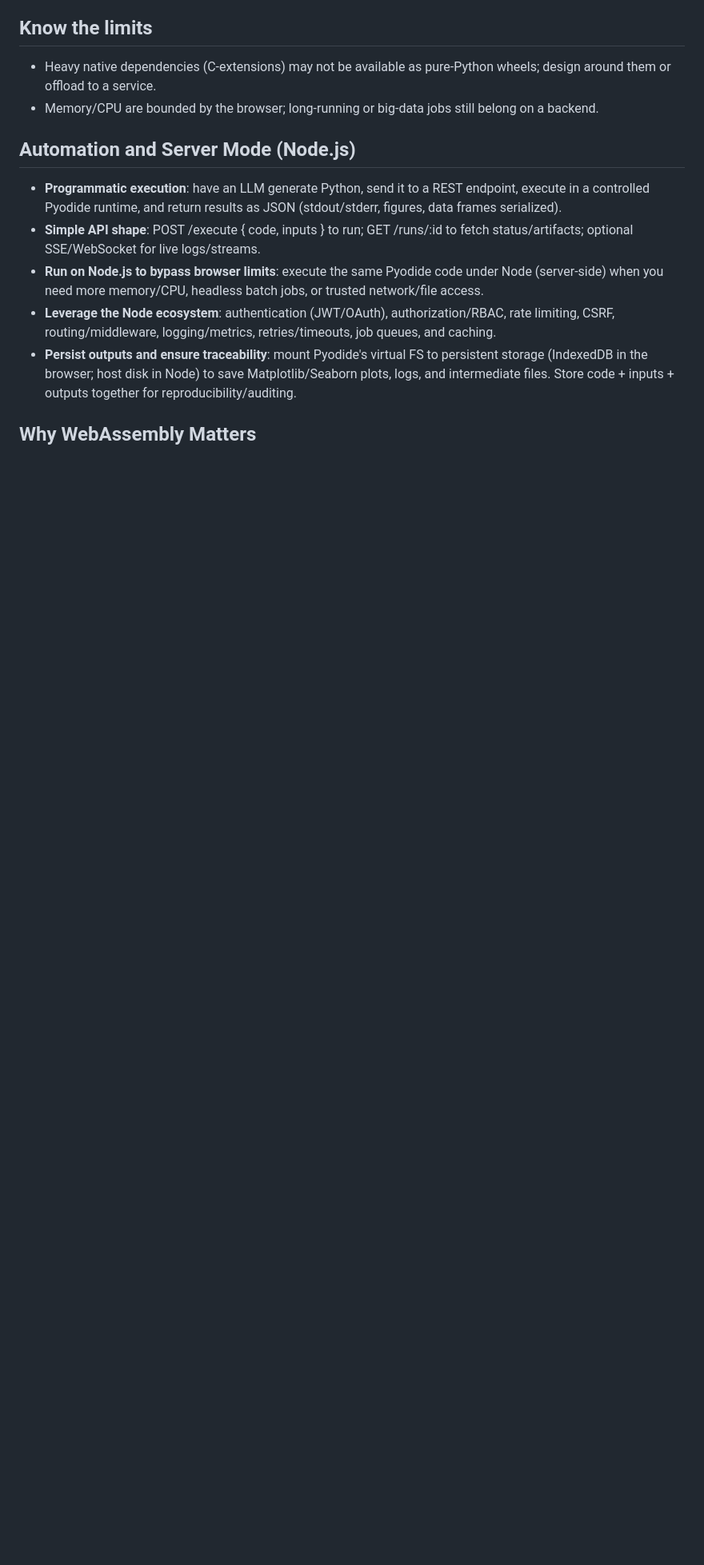
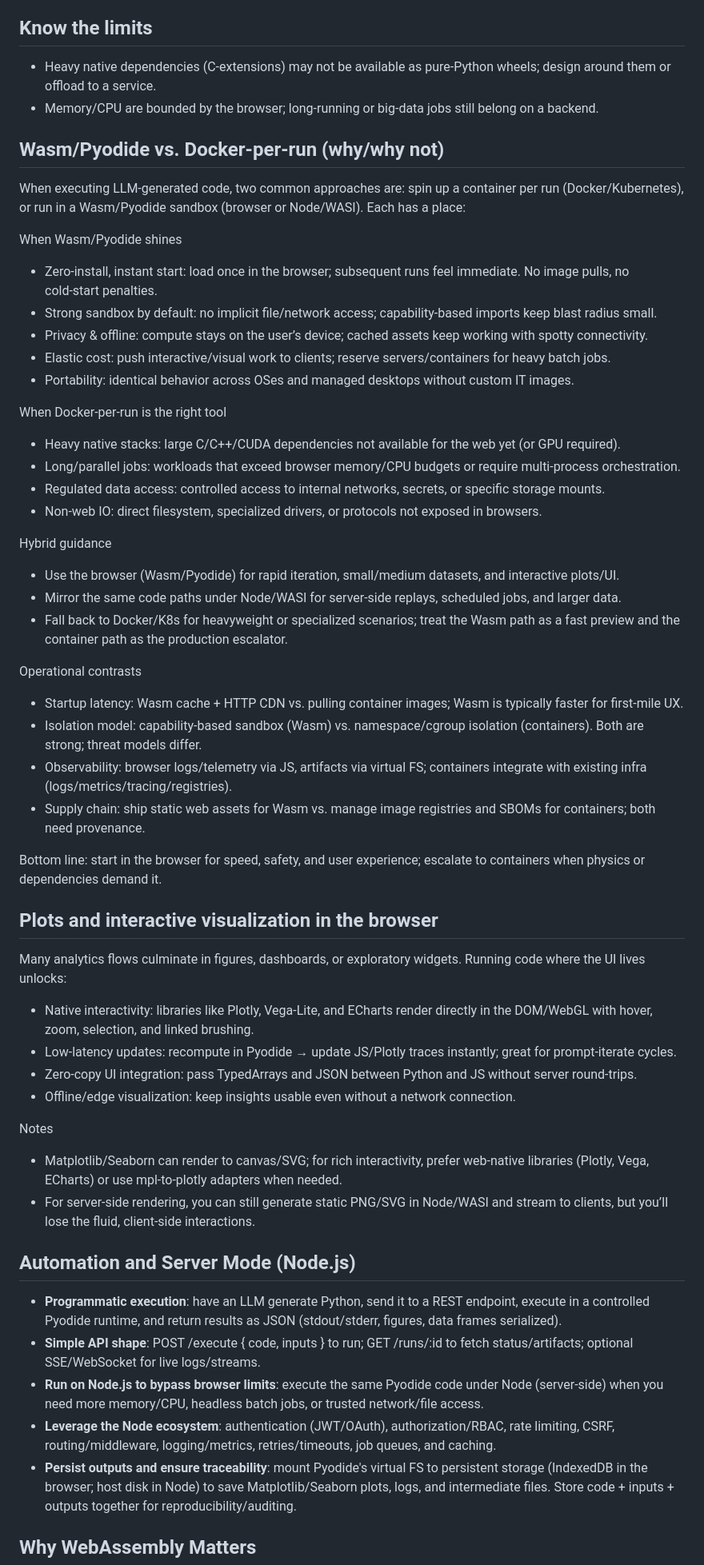
Before and after one commit to brisacoder/llm-code-on-web-part1, a Markdown page: README.md, the part around one of its changes. Shown at 80% size. Drawn GitHub-style; blank space fills up the shorter version.

Commit message:
Improve Docker vs. WASM section

```diff
--- a/README.md
+++ b/README.md
@@ -24,6 +39,49 @@ This repo is Part I of a 3-part series on running LLM-generated code on the web.
 
 - Heavy native dependencies (C-extensions) may not be available as pure-Python wheels; design around them or offload to a service.
 - Memory/CPU are bounded by the browser; long-running or big-data jobs still belong on a backend.
+
+## Wasm/Pyodide vs. Docker‑per‑run (why/why not)
+
+When executing LLM‑generated code, two common approaches are: spin up a container per run (Docker/Kubernetes), or run in a Wasm/Pyodide sandbox (browser or Node/WASI). Each has a place:
+
+When Wasm/Pyodide shines
+- Zero‑install, instant start: load once in the browser; subsequent runs feel immediate. No image pulls, no cold‑start penalties.
+- Strong sandbox by default: no implicit file/network access; capability‑based imports keep blast radius small.
+- Privacy & offline: compute stays on the user’s device; cached assets keep working with spotty connectivity.
+- Elastic cost: push interactive/visual work to clients; reserve servers/containers for heavy batch jobs.
+- Portability: identical behavior across OSes and managed desktops without custom IT images.
+
+When Docker‑per‑run is the right tool
+- Heavy native stacks: large C/C++/CUDA dependencies not available for the web yet (or GPU required).
+- Long/parallel jobs: workloads that exceed browser memory/CPU budgets or require multi‑process orchestration.
+- Regulated data access: controlled access to internal networks, secrets, or specific storage mounts.
+- Non‑web IO: direct filesystem, specialized drivers, or protocols not exposed in browsers.
+
+Hybrid guidance
+- Use the browser (Wasm/Pyodide) for rapid iteration, small/medium datasets, and interactive plots/UI.
+- Mirror the same code paths under Node/WASI for server‑side replays, scheduled jobs, and larger data.
+- Fall back to Docker/K8s for heavyweight or specialized scenarios; treat the Wasm path as a fast preview and the container path as the production escalator.
+
+Operational contrasts
+- Startup latency: Wasm cache + HTTP CDN vs. pulling container images; Wasm is typically faster for first‑mile UX.
+- Isolation model: capability‑based sandbox (Wasm) vs. namespace/cgroup isolation (containers). Both are strong; threat models differ.
+- Observability: browser logs/telemetry via JS, artifacts via virtual FS; containers integrate with existing infra (logs/metrics/tracing/registries).
+- Supply chain: ship static web assets for Wasm vs. manage image registries and SBOMs for containers; both need provenance.
+
+Bottom line: start in the browser for speed, safety, and user experience; escalate to containers when physics or dependencies demand it.
+
+## Plots and interactive visualization in the browser
+
+Many analytics flows culminate in figures, dashboards, or exploratory widgets. Running code where the UI lives unlocks:
+
+- Native interactivity: libraries like Plotly, Vega‑Lite, and ECharts render directly in the DOM/WebGL with hover, zoom, selection, and linked brushing.
+- Low‑latency updates: recompute in Pyodide → update JS/Plotly traces instantly; great for prompt‑iterate cycles.
+- Zero‑copy UI integration: pass TypedArrays and JSON between Python and JS without server round‑trips.
+- Offline/edge visualization: keep insights usable even without a network connection.
+
+Notes
+- Matplotlib/Seaborn can render to canvas/SVG; for rich interactivity, prefer web‑native libraries (Plotly, Vega, ECharts) or use mpl‑to‑plotly adapters when needed.
+- For server‑side rendering, you can still generate static PNG/SVG in Node/WASI and stream to clients, but you’ll lose the fluid, client‑side interactions.
 
 ## Automation and Server Mode (Node.js)
 
```
Also changed, not shown: other parts of README.md (+15 -0 lines).
